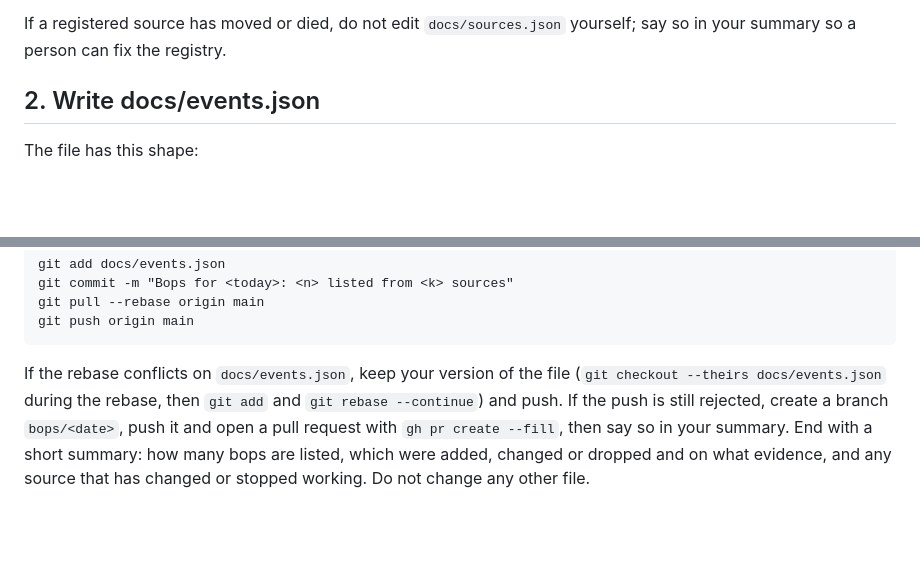
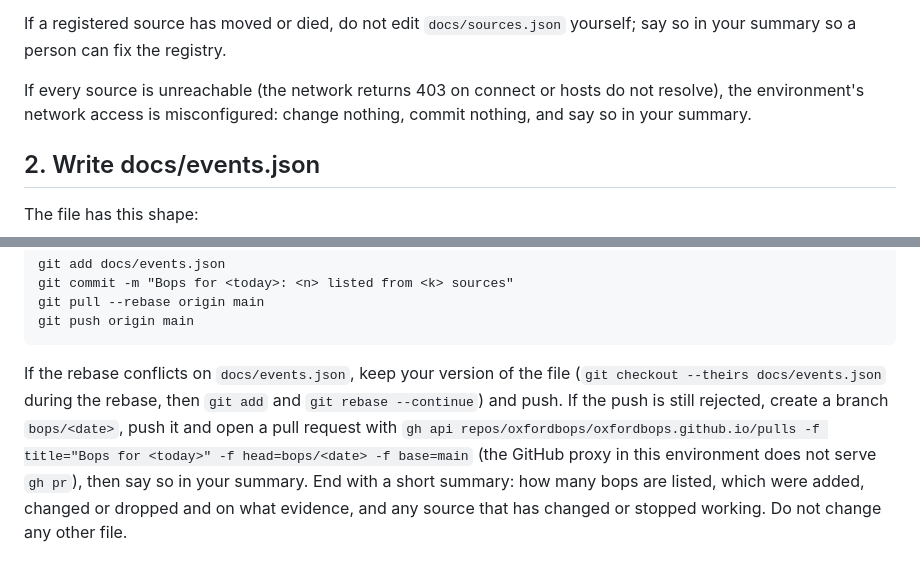
Before and after one commit to oxfordbops/oxfordbops.github.io, a Markdown page: docs/ROUTINE.md, 2 parts joined by grey strips. GitHub-like rendering; blank space fills up the shorter version.

Commit message:
Sync shared template: routine pull-request fallback and blocked-network rule
Co-Authored-By: Claude Fable 5.1 <noreply@anthropic.com>

````diff
--- a/docs/ROUTINE.md
+++ b/docs/ROUTINE.md
@@ -27,6 +27,8 @@ Also read `docs/events.json` as it is now and reconcile it with what you found,
 Some common-room sites render their content with JavaScript (some JCR sites) and show nothing to WebFetch. For those, render the page with a headless browser: `npx --yes playwright@1.47.2 install chromium` once per run, then a short Node script using `chromium.launch({ headless: true })`, `page.goto(url, { waitUntil: "networkidle" })` and `page.innerText("body")`. Use it only to render pages that serve content to an ordinary browser; never to log in anywhere, never with anyone's credentials, and never to get past a site that has refused you with a 403 or a challenge page. Instagram and Facebook stay off limits to the routine for the same reason.
 
 If a registered source has moved or died, do not edit `docs/sources.json` yourself; say so in your summary so a person can fix the registry.
+
+If every source is unreachable (the network returns 403 on connect or hosts do not resolve), the environment's network access is misconfigured: change nothing, commit nothing, and say so in your summary.
 
 ## 2. Write docs/events.json
 
@@ -77,4 +79,4 @@ git pull --rebase origin main
 git push origin main
 ```
 
-If the rebase conflicts on `docs/events.json`, keep your version of the file (`git checkout --theirs docs/events.json` during the rebase, then `git add` and `git rebase --continue`) and push. If the push is still rejected, create a branch `bops/<date>`, push it and open a pull request with `gh pr create --fill`, then say so in your summary. End with a short summary: how many bops are listed, which were added, changed or dropped and on what evidence, and any source that has changed or stopped working. Do not change any other file.
+If the rebase conflicts on `docs/events.json`, keep your version of the file (`git checkout --theirs docs/events.json` during the rebase, then `git add` and `git rebase --continue`) and push. If the push is still rejected, create a branch `bops/<date>`, push it and open a pull request with `gh api repos/oxfordbops/oxfordbops.github.io/pulls -f title="Bops for <today>" -f head=bops/<date> -f base=main` (the GitHub proxy in this environment does not serve `gh pr`), then say so in your summary. End with a short summary: how many bops are listed, which were added, changed or dropped and on what evidence, and any source that has changed or stopped working. Do not change any other file.
````
Also changed, not shown: site/ROUTINE.template.md (+3 -1 lines).
